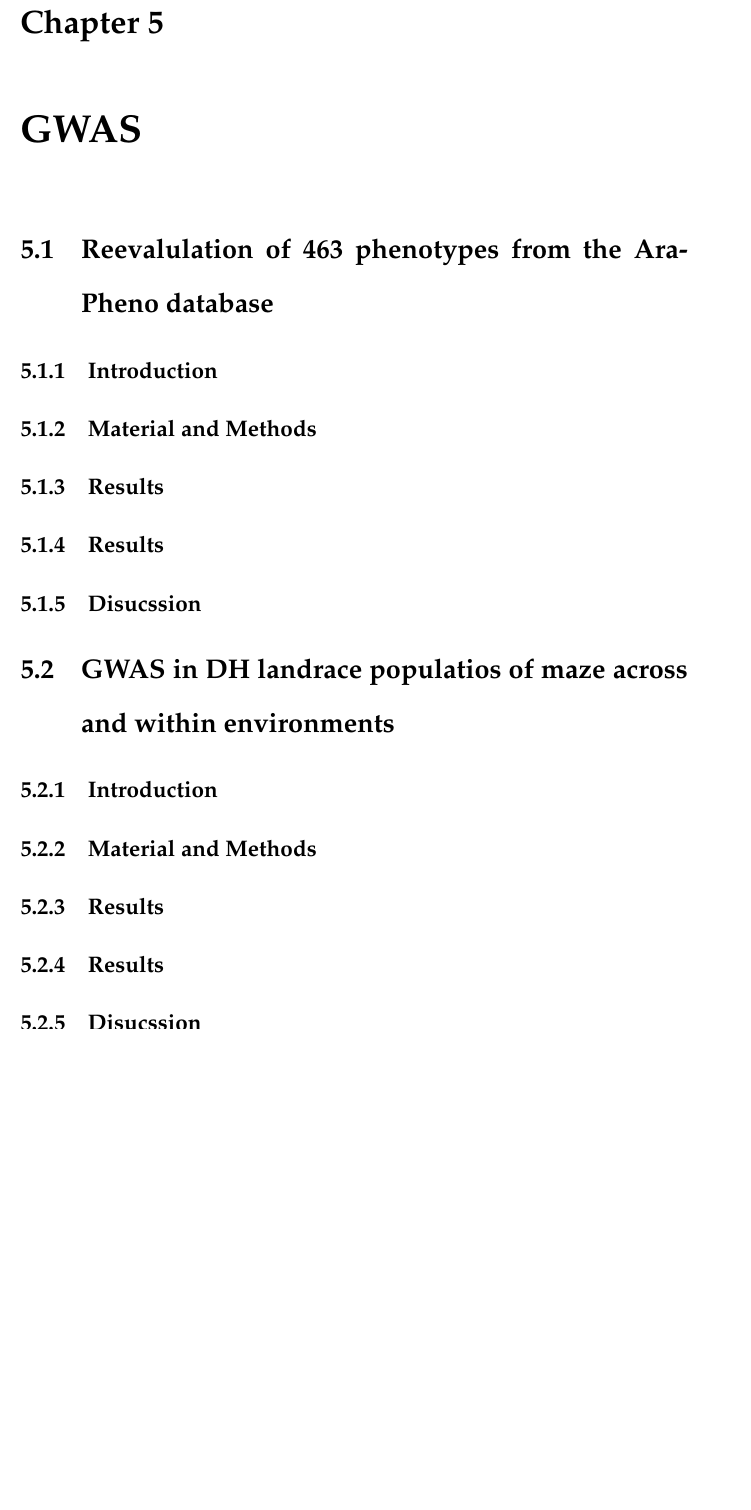
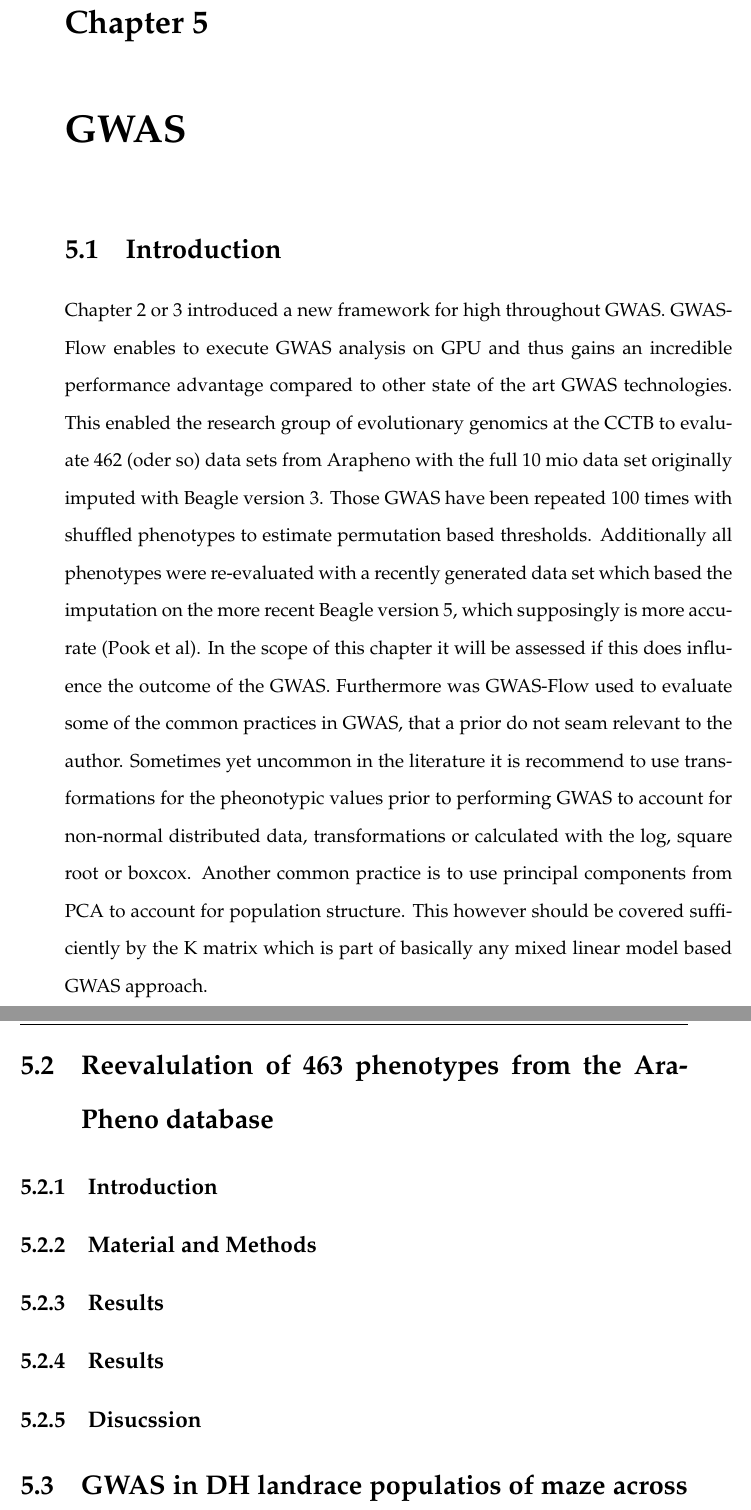
Before and after one commit to Joyvalley/Thesis, a LaTeX thesis (main.tex, which reads Chapters/Chapter5.tex): part of page 116 of 183 before the commit and two parts of pages 115 and 116 of 183 after it, the two joined at a grey line, cut so that both start at the same text, the shorter picture padded with empty space. Compiled offline with pdfLaTeX.

Commit message:
train work on chapter gwas

```diff
--- a/Chapters/Chapter5.tex
+++ b/Chapters/Chapter5.tex
@@ -5,6 +5,22 @@
 \label{Chapter5} % For referencing the chapter elsewhere, use \ref{Chapter1}
 
 %----------------------------------------------------------------------------------------
+\section{Introduction}
+Chapter 2 or 3 introduced a new framework for high throughout GWAS. GWAS-Flow enables to execute GWAS analysis
+on GPU and thus gains an incredible performance advantage compared to other state of the art GWAS
+technologies. This enabled the research group of evolutionary genomics at the CCTB to evaluate 462 (oder so)
+data sets from Arapheno with the full 10 mio data set originally imputed with Beagle version 3.  Those GWAS
+have been repeated 100 times with shuffled phenotypes to estimate permutation based thresholds. Additionally
+all phenotypes were re-evaluated with a recently generated data set which based the imputation on the more
+recent Beagle version 5, which supposingly is more accurate (Pook et al). In the scope of this chapter it will
+be assessed if this does influence the outcome of the GWAS. Furthermore was GWAS-Flow used to evaluate some of
+the common practices in GWAS, that a prior do not seam relevant to the author. Sometimes yet uncommon in the
+literature it is recommend to use transformations for the pheonotypic values prior to performing GWAS to
+account for non-normal distributed data, transformations or calculated with the log, square root or
+boxcox. Another common practice is to use principal components from PCA to account for population
+structure. This however should be covered sufficiently by the K matrix which is part of basically any mixed
+linear model based GWAS approach.
+
 
 \section{Reevalulation of 463 phenotypes from the AraPheno database}
 
```
Also changed, not shown: main.pdf.
